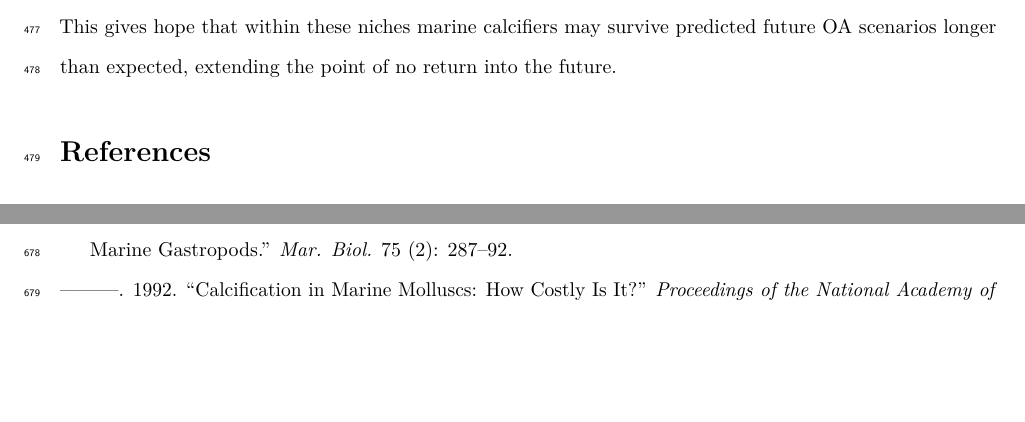
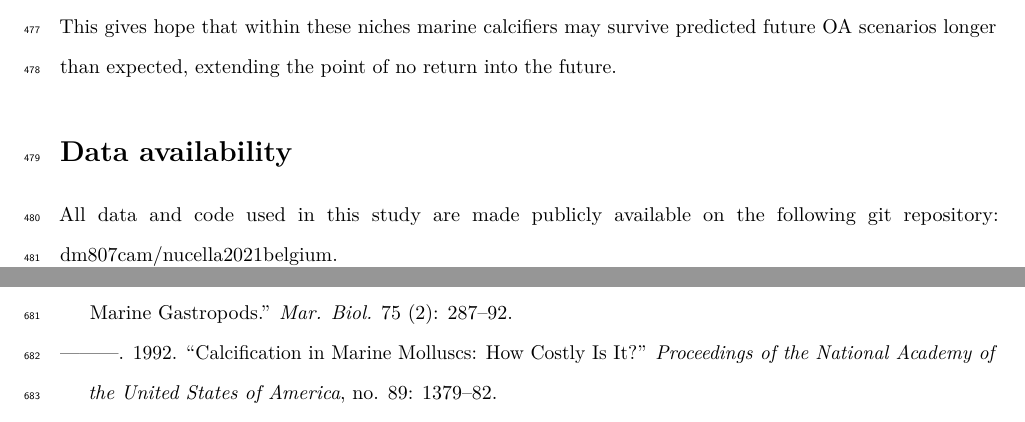
Before and after one commit to dm807cam/nucella2021belgium, an R Markdown document (manuscript/manuscript.Rmd): two parts of pages 18 and 24 of 27 before the commit and two parts of pages 18 and 25 of 27 after it, joined at a grey line, cut so that both start at the same text, the shorter picture padded with empty space. Rendered offline with R 4.5, knitr and Pandoc, then LaTeX, with nearby package versions; drawn as R Markdown's standard PDF in place of the format the file asks for; some code elsewhere in the file could not run offline.

Commit message:
add data availability statement

```diff
--- a/manuscript/manuscript.Rmd
+++ b/manuscript/manuscript.Rmd
@@ -534,4 +534,8 @@ In addition to buffering OA effects, coastal eutrophication may have had an addi
 To summarize, observed shell layer thickening in archival *N. lapillus* from the Belgian and Dutch coasts appears to result from the interaction of multiple abiotic and biotic conditions that provided favourable conditions for shell formation throughout the last 130 years. Increasing annual temperatures and extended annual calcification windows provided better kinetic conditions for primary shell production and longer annual periods for secondary shell layer thickening. In addition, anthropogenically induced eutrophication mitigated OA effects maintaining high carbonate saturation states at the Belgian coast. Anecdotal evidence points towards a possible influence of enhanced prey abundance on shell formation rates due to the eutrophication and the rapid spreading of the alien barnacle species *A. modestus* on the Belgian coast since the 1950s.
 Our findings suggest that although OA and climate change threaten global ecosystems, their spatial proliferation can be patchy creating niches with environmental conditions favourable for marine calcifiers like *N. lapillus*. This gives hope that within these niches marine calcifiers may survive predicted future OA scenarios longer than expected, extending the point of no return into the future.
 
+# Data availability
+
+All data and code used in this study are made publicly available on the following git repository: [dm807cam/nucella2021belgium](https://github.com/dm807cam/nucella2021belgium).
+
 # References
```
Also changed, not shown: manuscript/manuscript.tex.
